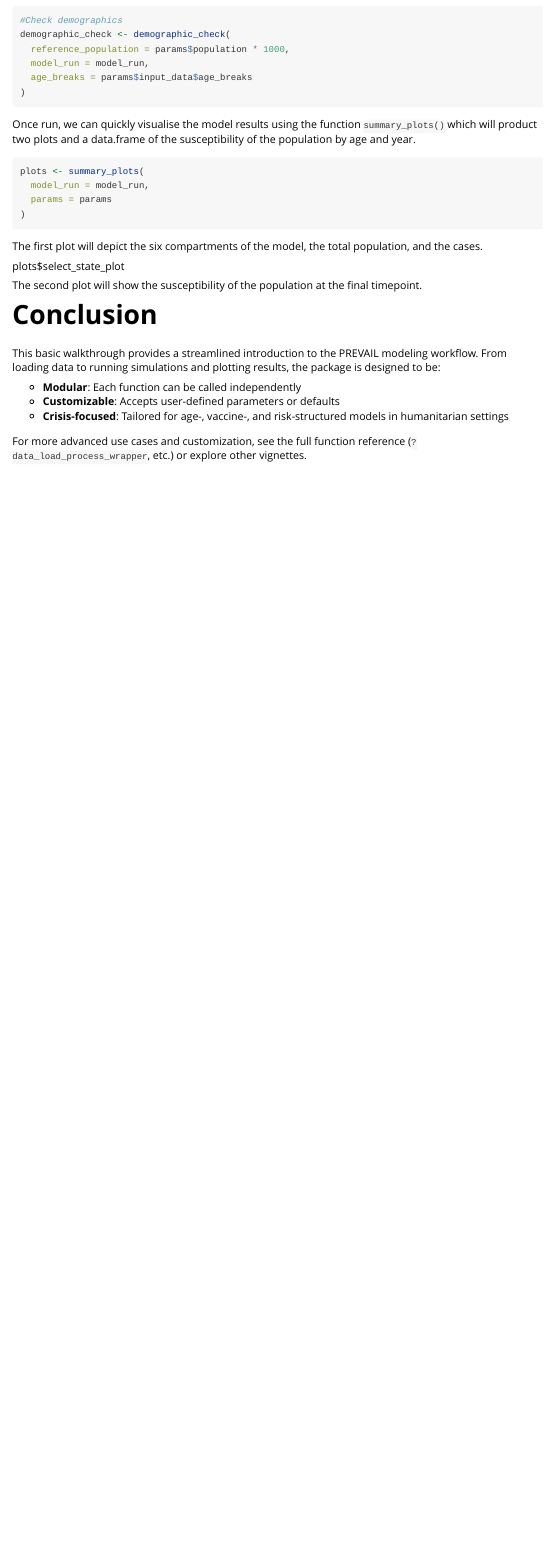
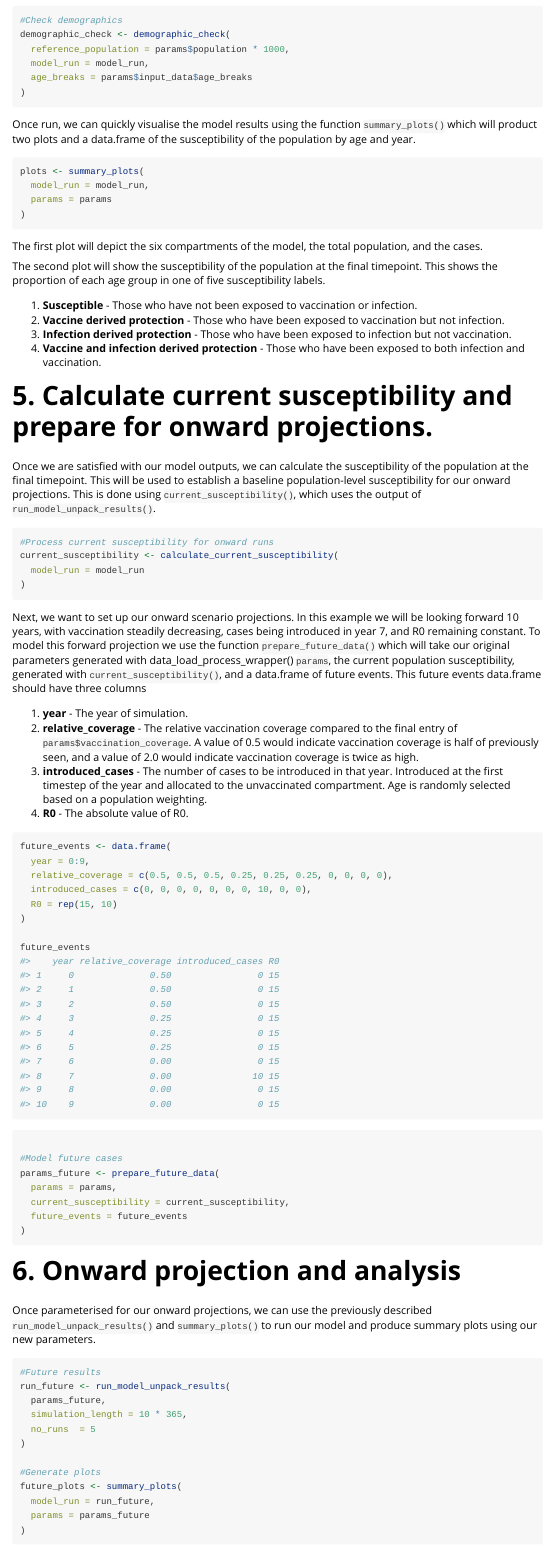
Before and after one commit to arranhamlet/STRIDES, an R Markdown document (vignettes/Getting_started.Rmd): the page in a window 1100 px wide, from 2750 px down. Rendered offline with R 4.5, knitr and Pandoc, with nearby package versions.

Commit message:
Updates to plots and getting started vignette

````diff
--- a/vignettes/Getting_started.Rmd
+++ b/vignettes/Getting_started.Rmd
@@ -167,11 +167,71 @@ plots <- summary_plots(
 
 The first plot will depict the six compartments of the model, the total population, and the cases.
 
-plots$select_state_plot
+The second plot will show the susceptibility of the population at the final timepoint. This shows the proportion of each age group in one of five susceptibility labels.
 
-The second plot will show the susceptibility of the population at the final timepoint.
+1) **Susceptible** - Those who have not been exposed to vaccination or infection.
+2) **Vaccine derived protection** - Those who have been exposed to vaccination but not infection.
+3) **Infection derived protection** - Those who have been exposed to infection but not vaccination.
+4) **Vaccine and infection derived protection** - Those who have been exposed to both infection and vaccination.
 
+# 5. Calculate current susceptibility and prepare for onward projections.
 
+Once we are satisfied with our model outputs, we can calculate the susceptibility of the population at the final timepoint. This will be used to establish a baseline population-level susceptibility for our onward projections. This is done using `current_susceptibility()`, which uses the output of `run_model_unpack_results()`.
+
+```{r, eval = FALSE}
+#Process current susceptibility for onward runs
+current_susceptibility <- calculate_current_susceptibility(
+  model_run = model_run
+)
+```
+
+Next, we want to set up our onward scenario projections. In this example we will be looking forward 10 years, with vaccination steadily decreasing, cases being introduced in year 7, and R0 remaining constant. To model this forward projection we use the function `prepare_future_data()` which will take our original parameters generated with data_load_process_wrapper() `params`, the current population susceptibility, generated with `current_susceptibility()`, and a data.frame of future events. This future events data.frame should have three columns
+
+1) **year** - The year of simulation.
+2) **relative_coverage** - The relative vaccination coverage compared to the final entry of `params$vaccination_coverage`. A value of 0.5 would indicate vaccination coverage is half of previously seen, and a value of 2.0 would indicate vaccination coverage is twice as high.
+3) **introduced_cases** - The number of cases to be introduced in that year. Introduced at the first timestep of the year and allocated to the unvaccinated compartment. Age is randomly selected based on a population weighting.
+4) **R0** - The absolute value of R0.
+
+```{r, eval = T}
+future_events <- data.frame(
+  year = 0:9,
+  relative_coverage = c(0.5, 0.5, 0.5, 0.25, 0.25, 0.25, 0, 0, 0, 0),
+  introduced_cases = c(0, 0, 0, 0, 0, 0, 0, 10, 0, 0),
+  R0 = rep(15, 10)
+)
+
+future_events
+```
+
+```{r, eval = F}
+
+#Model future cases
+params_future <- prepare_future_data(
+  params = params,
+  current_susceptibility = current_susceptibility,
+  future_events = future_events
+)
+
+```
+
+# 6. Onward projection and analysis
+
+Once parameterised for our onward projections, we can use the previously described `run_model_unpack_results()` and `summary_plots()` to run our model and produce summary plots using our new parameters.
+
+```{r, eval = F}
+#Future results
+run_future <- run_model_unpack_results(
+  params_future,
+  simulation_length = 10 * 365,
+  no_runs  = 5
+)
+
+#Generate plots
+future_plots <- summary_plots(
+  model_run = run_future,
+  params = params_future
+)
+```
 
 
 
````
Also changed, not shown: R/prepare_future_data.R (+1 -1 lines), R/summary_plots.R (+4 -4 lines).
